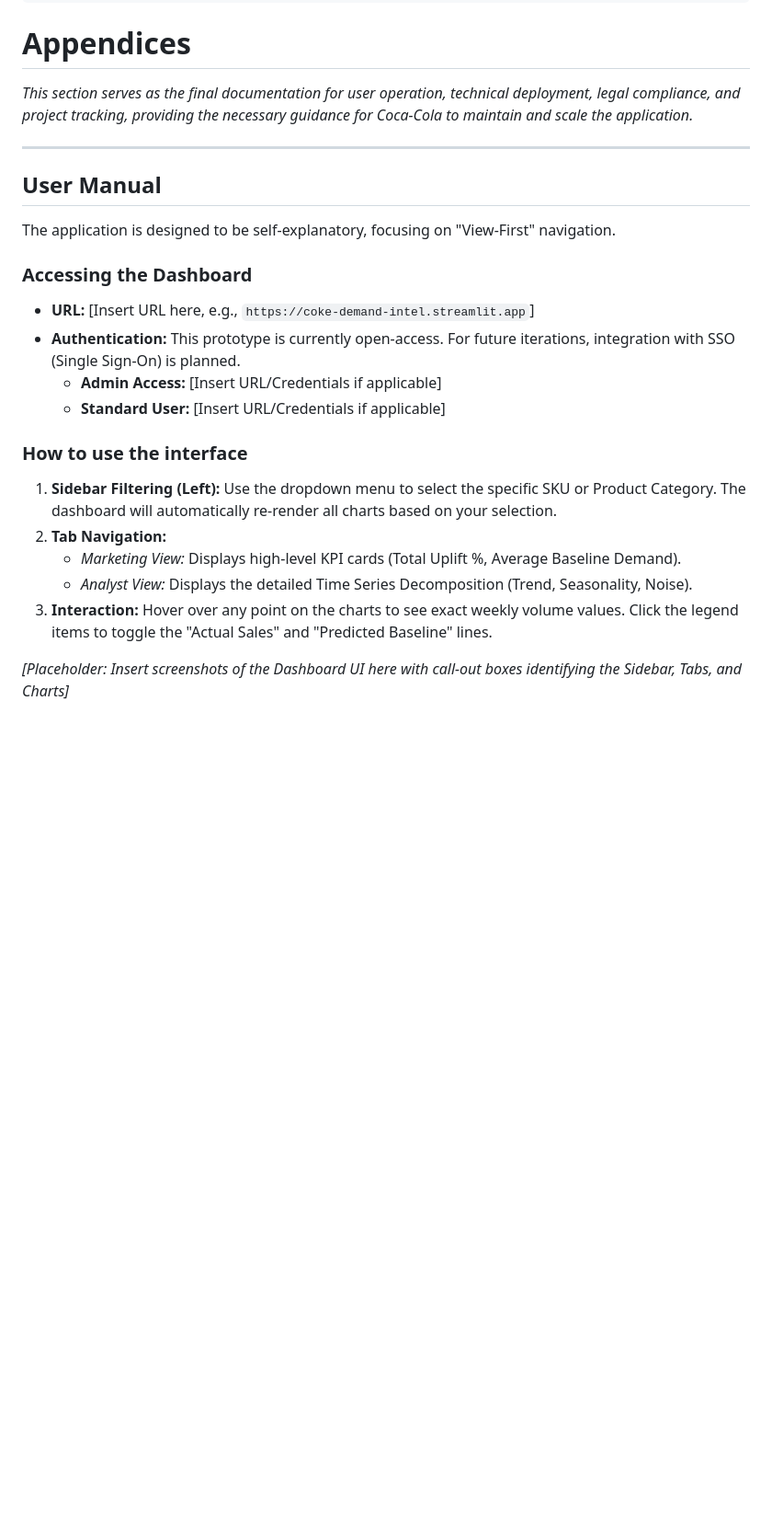
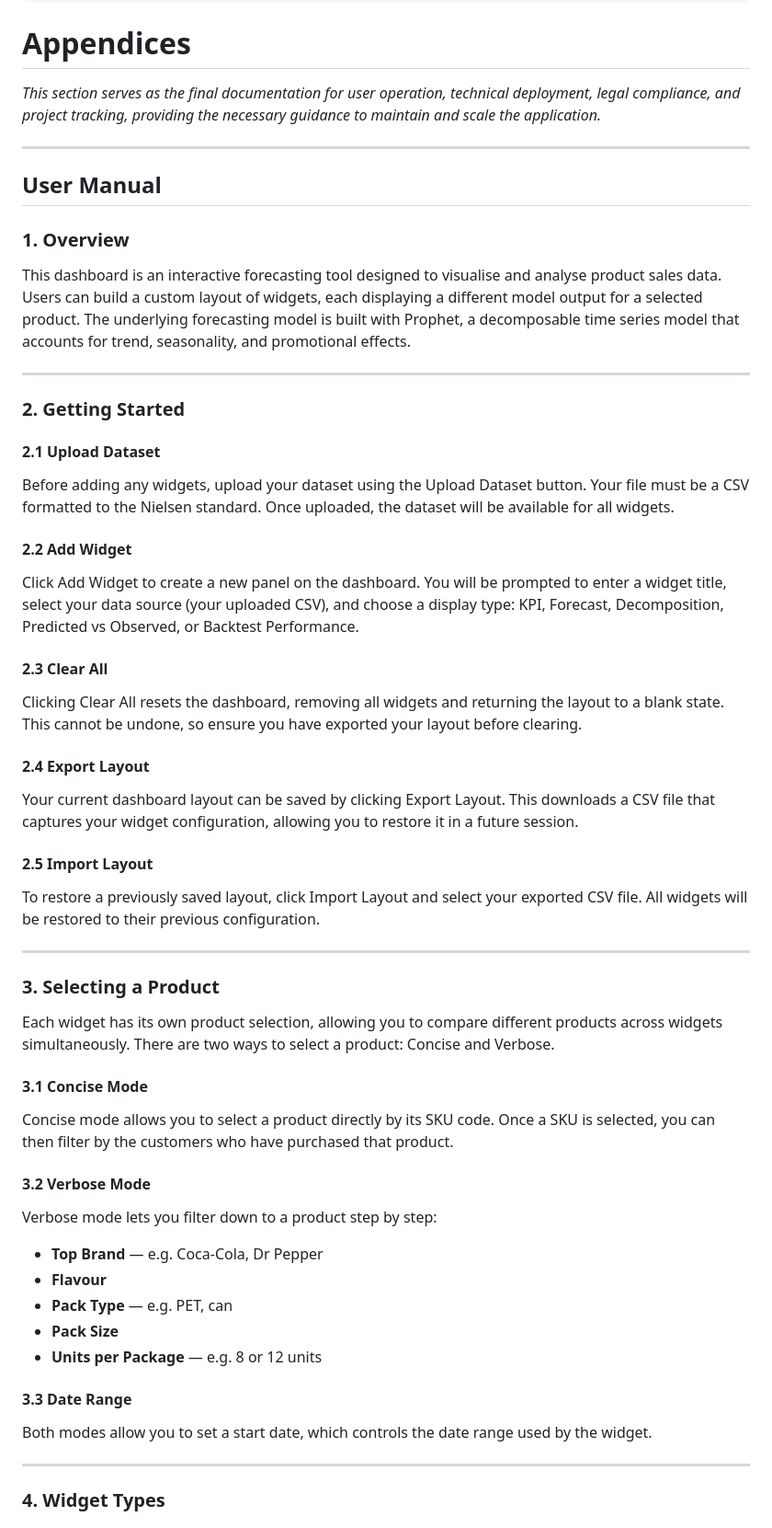
Before and after one commit to tt1m/baseline-sales-modelling-report, a Markdown page: docs/appendices.md, the part around one of its changes. Shown at 92% size. GitHub-like rendering; blank space fills up the shorter version.

Commit message:
appendices page added without images in user manua and blog yet

```diff
--- a/docs/appendices.md
+++ b/docs/appendices.md
@@ -6,24 +6,58 @@ hide:
 
 # Appendices
 
-*This section serves as the final documentation for user operation, technical deployment, legal compliance, and project tracking, providing the necessary guidance for Coca-Cola to maintain and scale the application.*
+*This section serves as the final documentation for user operation, technical deployment, legal compliance, and project tracking, providing the necessary guidance to maintain and scale the application.*
 
 ---
 
 ## User Manual
-The application is designed to be self-explanatory, focusing on "View-First" navigation.
 
-### Accessing the Dashboard
-*   **URL:** [Insert URL here, e.g., `https://coke-demand-intel.streamlit.app`]
-*   **Authentication:** This prototype is currently open-access. For future iterations, integration with SSO (Single Sign-On) is planned.
-    *   **Admin Access:** [Insert URL/Credentials if applicable]
-    *   **Standard User:** [Insert URL/Credentials if applicable]
+<div class="section" markdown="1">
 
-### How to use the interface
-1.  **Sidebar Filtering (Left):** Use the dropdown menu to select the specific SKU or Product Category. The dashboard will automatically re-render all charts based on your selection.
-2.  **Tab Navigation:**
-    *   *Marketing View:* Displays high-level KPI cards (Total Uplift %, Average Baseline Demand).
-    *   *Analyst View:* Displays the detailed Time Series Decomposition (Trend, Seasonality, Noise).
-3.  **Interaction:** Hover over any point on the charts to see exact weekly volume values. Click the legend items to toggle the "Actual Sales" and "Predicted Baseline" lines.
+### 1. Overview
 
-*[Placeholder: Insert screenshots of the Dashboard UI here with call-out boxes identifying the Sidebar, Tabs, and Charts]*
+This dashboard is an interactive forecasting tool designed to visualise and analyse product sales data. Users can build a custom layout of widgets, each displaying a different model output for a selected product. The underlying forecasting model is built with Prophet, a decomposable time series model that accounts for trend, seasonality, and promotional effects.
+
+---
+
+### 2. Getting Started
+
+#### 2.1 Upload Dataset
+Before adding any widgets, upload your dataset using the Upload Dataset button. Your file must be a CSV formatted to the Nielsen standard. Once uploaded, the dataset will be available for all widgets.
+
+#### 2.2 Add Widget
+Click Add Widget to create a new panel on the dashboard. You will be prompted to enter a widget title, select your data source (your uploaded CSV), and choose a display type: KPI, Forecast, Decomposition, Predicted vs Observed, or Backtest Performance.
+
+#### 2.3 Clear All
+Clicking Clear All resets the dashboard, removing all widgets and returning the layout to a blank state. This cannot be undone, so ensure you have exported your layout before clearing.
+
+#### 2.4 Export Layout
+Your current dashboard layout can be saved by clicking Export Layout. This downloads a CSV file that captures your widget configuration, allowing you to restore it in a future session.
+
+#### 2.5 Import Layout
+To restore a previously saved layout, click Import Layout and select your exported CSV file. All widgets will be restored to their previous configuration.
+
+---
+
+### 3. Selecting a Product
+
+Each widget has its own product selection, allowing you to compare different products across widgets simultaneously. There are two ways to select a product: Concise and Verbose.
+
+#### 3.1 Concise Mode
+Concise mode allows you to select a product directly by its SKU code. Once a SKU is selected, you can then filter by the customers who have purchased that product.
+
+#### 3.2 Verbose Mode
+Verbose mode lets you filter down to a product step by step:
+- **Top Brand** — e.g. Coca-Cola, Dr Pepper
+- **Flavour**
+- **Pack Type** — e.g. PET, can
+- **Pack Size**
+- **Units per Package** — e.g. 8 or 12 units
+
+#### 3.3 Date Range
+Both modes allow you to set a start date, which controls the date range used by the widget.
+
+---
+
+### 4. Widget Types
+
```
Also changed, not shown: other parts of docs/appendices.md (+87 -13 lines).
